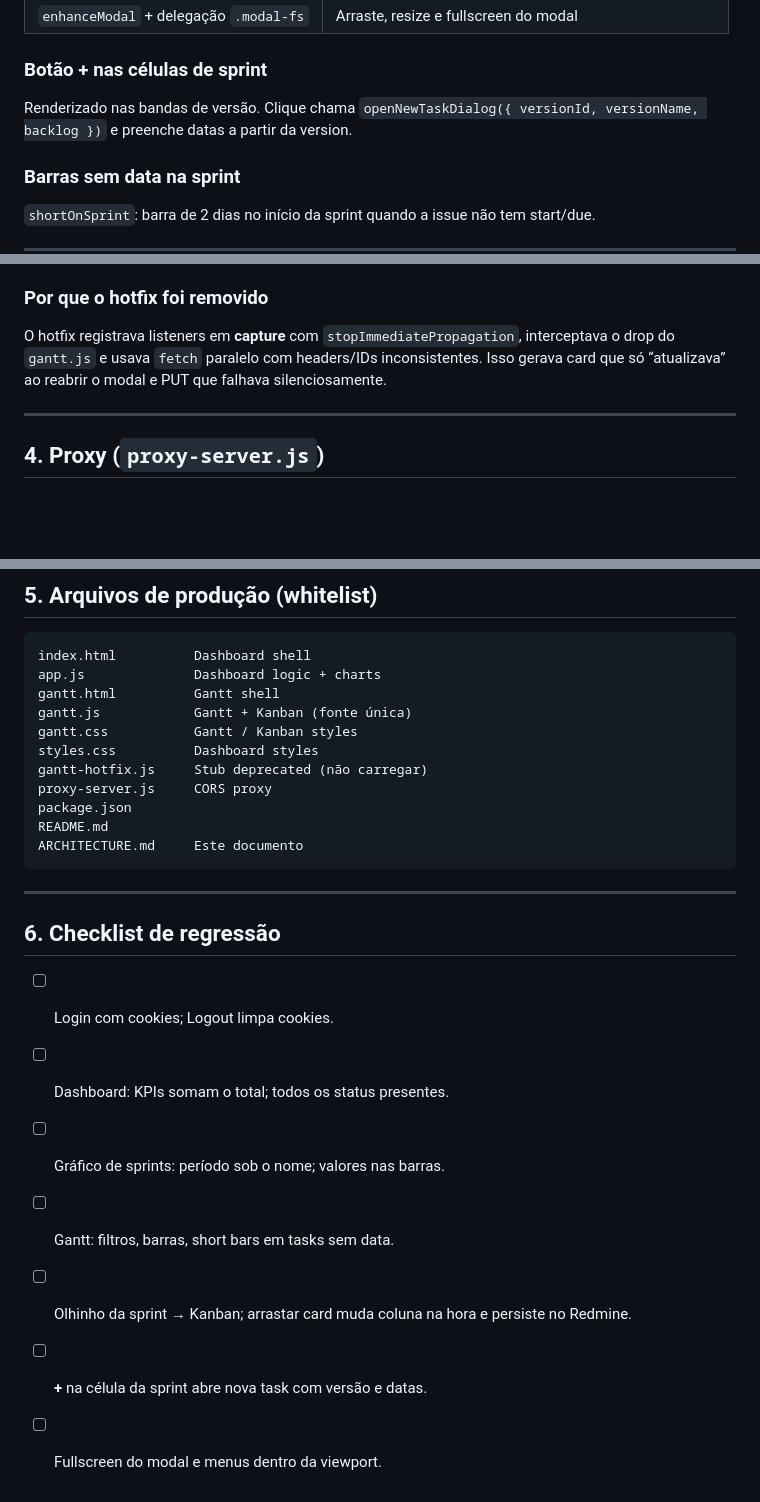
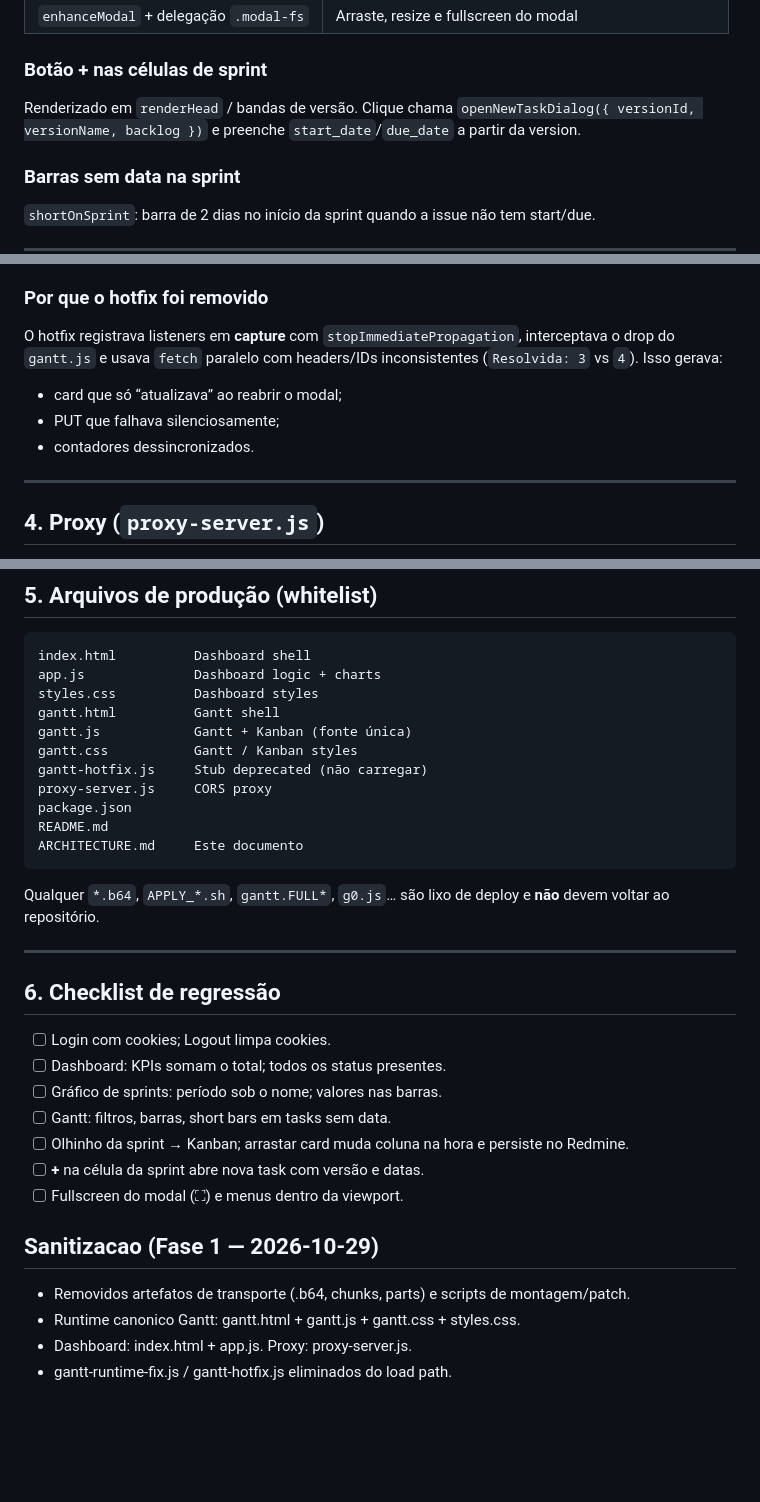
Before and after one commit to EngRocha1/REDMINE, a Markdown page: ARCHITECTURE.md, 3 parts joined by grey strips. Drawn GitHub-style; blank space fills up the shorter version.

Commit message:
chore(phase1): sanitize repository (ARCHITECTURE.md)

````diff
--- a/ARCHITECTURE.md
+++ b/ARCHITECTURE.md
@@ -50,7 +50,7 @@ Projetos e desenvolvedores compartilhados com o Gantt via `localStorage` (`hemop
 | `enhanceModal` + delegação `.modal-fs` | Arraste, resize e fullscreen do modal |
 
 ### Botão **+** nas células de sprint
-Renderizado nas bandas de versão. Clique chama `openNewTaskDialog({ versionId, versionName, backlog })` e preenche datas a partir da version.
+Renderizado em `renderHead` / bandas de versão. Clique chama `openNewTaskDialog({ versionId, versionName, backlog })` e preenche `start_date`/`due_date` a partir da version.
 
 ### Barras sem data na sprint
 `shortOnSprint`: barra de 2 dias no início da sprint quando a issue não tem start/due.
@@ -72,7 +72,10 @@ Mesma estratégia do restante do app (dataTransfer HTML5 + UI otimista + `api` P
    - Em erro: toast + `openKanban` (rollback visual).
 
 ### Por que o hotfix foi removido
-O hotfix registrava listeners em **capture** com `stopImmediatePropagation`, interceptava o drop do `gantt.js` e usava `fetch` paralelo com headers/IDs inconsistentes. Isso gerava card que só “atualizava” ao reabrir o modal e PUT que falhava silenciosamente.
+O hotfix registrava listeners em **capture** com `stopImmediatePropagation`, interceptava o drop do `gantt.js` e usava `fetch` paralelo com headers/IDs inconsistentes (`Resolvida: 3` vs `4`). Isso gerava:
+- card que só “atualizava” ao reabrir o modal;
+- PUT que falhava silenciosamente;
+- contadores dessincronizados.
 
 ---
 
@@ -94,16 +97,18 @@ npm install && npm run proxy   # http://localhost:8787
 ```
 index.html          Dashboard shell
 app.js              Dashboard logic + charts
+styles.css          Dashboard styles
 gantt.html          Gantt shell
 gantt.js            Gantt + Kanban (fonte única)
 gantt.css           Gantt / Kanban styles
-styles.css          Dashboard styles
 gantt-hotfix.js     Stub deprecated (não carregar)
 proxy-server.js     CORS proxy
 package.json
 README.md
 ARCHITECTURE.md     Este documento
 ```
+
+Qualquer `*.b64`, `APPLY_*.sh`, `gantt.FULL*`, `g0.js`… são lixo de deploy e **não** devem voltar ao repositório.
 
 ---
 
@@ -115,4 +120,11 @@ ARCHITECTURE.md     Este documento
 - [ ] Gantt: filtros, barras, short bars em tasks sem data.
 - [ ] Olhinho da sprint → Kanban; arrastar card muda coluna na hora e persiste no Redmine.
 - [ ] **+** na célula da sprint abre nova task com versão e datas.
-- [ ] Fullscreen do modal e menus dentro da viewport.
+- [ ] Fullscreen do modal (⛶) e menus dentro da viewport.
+
+## Sanitizacao (Fase 1 — 2026-10-29)
+
+- Removidos artefatos de transporte (.b64, chunks, parts) e scripts de montagem/patch.
+- Runtime canonico Gantt: gantt.html + gantt.js + gantt.css + styles.css.
+- Dashboard: index.html + app.js. Proxy: proxy-server.js.
+- gantt-runtime-fix.js / gantt-hotfix.js eliminados do load path.
````
